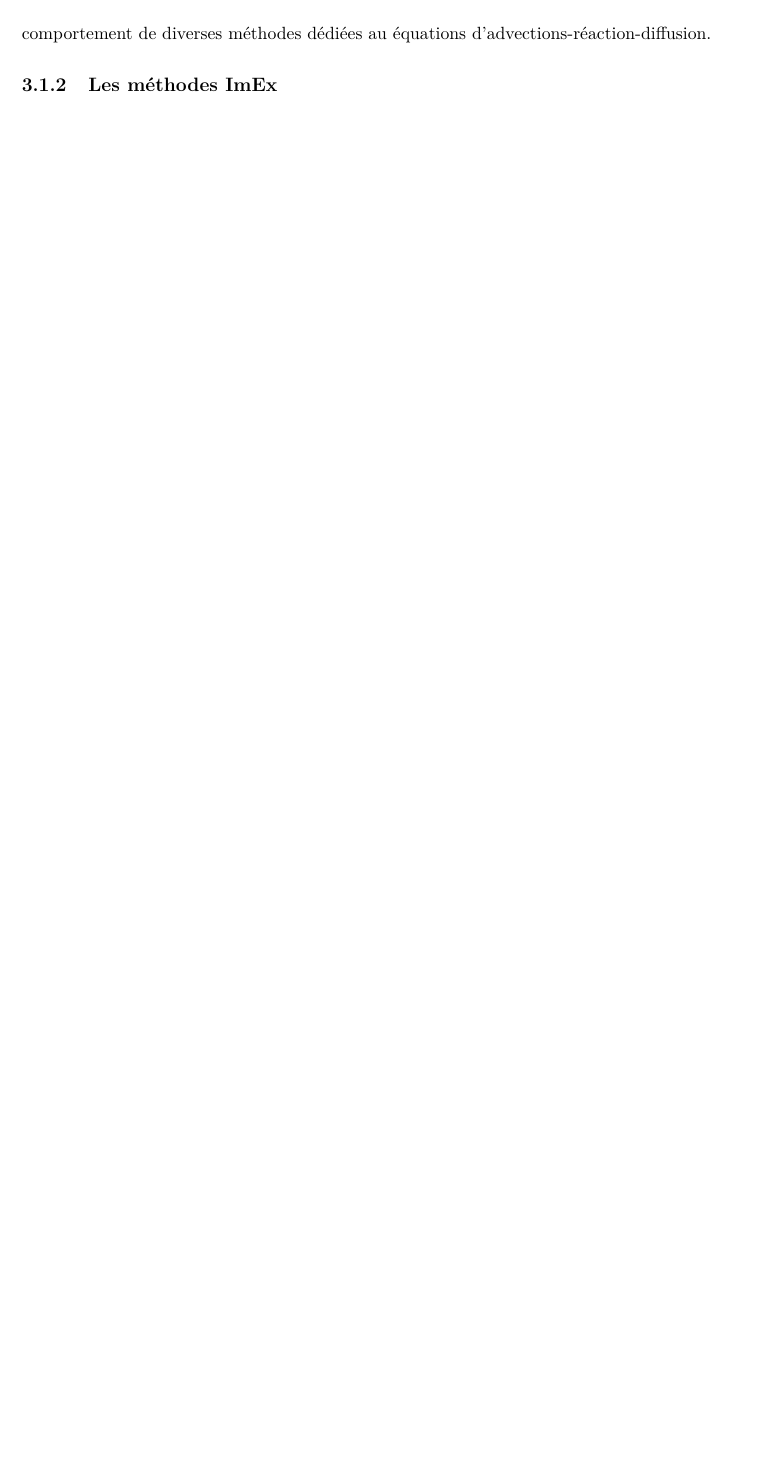
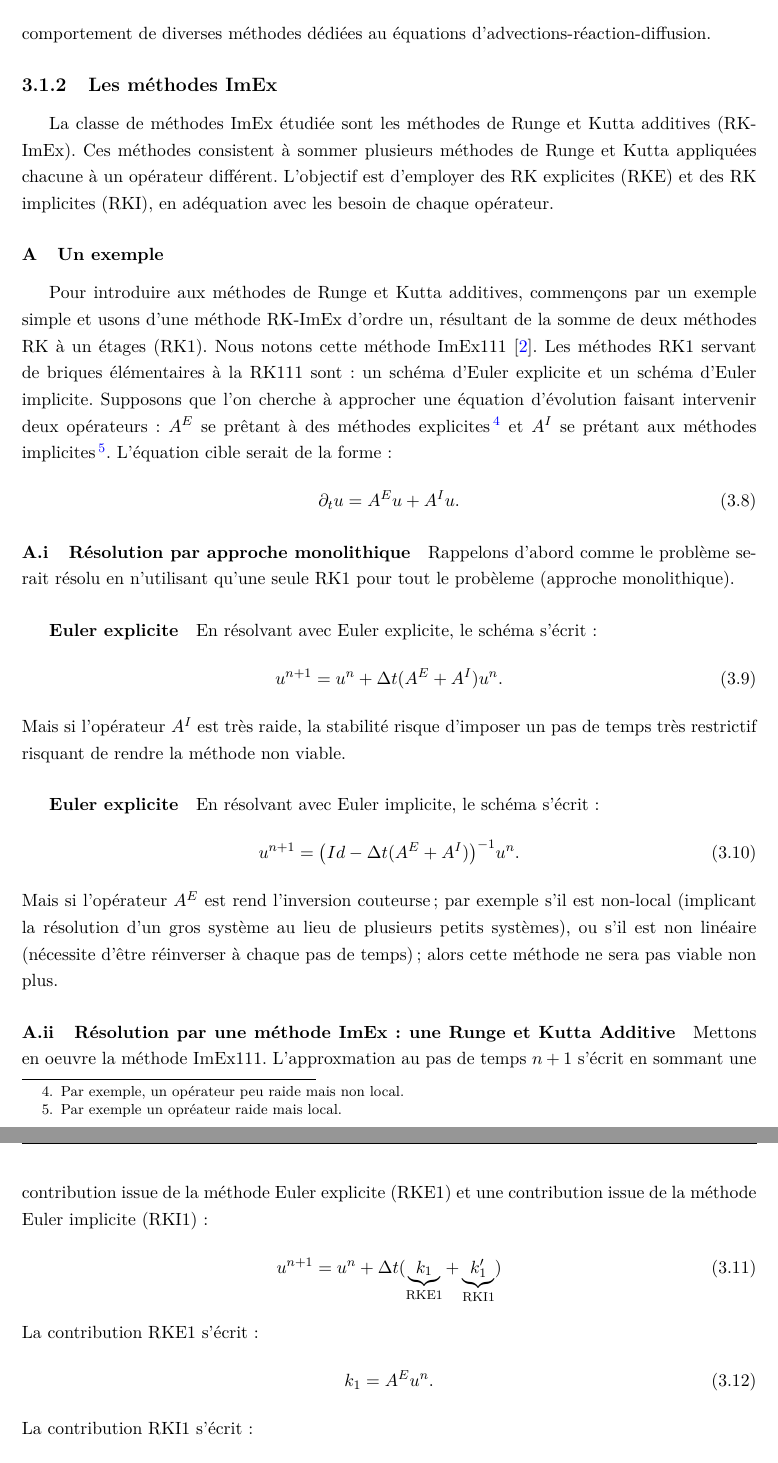
Before and after one commit to Ocelot-Pale/rapport_PFE, a LaTeX thesis (main.tex, which reads chapitres/4_contributions/1_contribution/2_imex.tex): part of page 25 of 30 before the commit and two parts of pages 25 and 26 of 32 after it, the two joined at a grey line, cut so that both start at the same text, the shorter picture padded with empty space. The pictures show the PDF file main.pdf that the author committed with the source.

Commit message:
intro ImEx + exemple ImEX111

```diff
--- a/chapitres/4_contributions/1_contribution/2_imex.tex
+++ b/chapitres/4_contributions/1_contribution/2_imex.tex
@@ -0,0 +1,52 @@
+La classe de méthodes ImEx étudiée sont les méthodes de Runge et Kutta additives (RK-ImEx).
+Ces méthodes consistent à sommer plusieurs méthodes de Runge et Kutta appliquées chacune à un opérateur différent.
+L'objectif est d'employer des RK explicites (RKE) et des RK implicites (RKI), en adéquation avec les besoin de chaque opérateur.
+\subsubsection{Un exemple}
+    Pour introduire aux méthodes de Runge et Kutta additives, commençons par un exemple simple et usons d'une méthode RK-ImEx
+    d'ordre un, résultant de la somme de deux méthodes RK à un étages (RK1). Nous notons cette méthode ImEx111 \cite{ASCHER1997151}.
+    Les méthodes RK1 servant de briques élémentaires à la RK111 sont: un schéma d'Euler explicite et un schéma d'Euler implicite.
+    Supposons que l'on cherche à approcher une équation d'évolution faisant intervenir deux opérateurs: $A^E$ se prêtant à des méthodes explicites\footnote{Par exemple, un opérateur peu raide mais non local.}
+    et $A^I$ se prêtant aux méthodes implicites\footnote{Par exemple un opréateur raide mais local.}. L'équation cible serait de la forme:
+    \begin{align}
+        \dt{u} = A^E u + A^I u.
+    \end{align}
+    \paragraph{Résolution par approche monolithique}
+        Rappelons d'abord comme le problème serait résolu en n'utilisant qu'une seule RK1 pour tout le probèleme (approche monolithique).
+        \subparagraph{Euler explicite}
+            En résolvant avec Euler explicite, le schéma s'écrit:
+            \begin{align}
+                u^{n+1} = u^n + \Delta t (A^E + A^I) u^n.
+            \end{align}
+            Mais si l'opérateur $A^I$ est très raide, la stabilité risque d'imposer un pas de temps très restrictif risquant de rendre la méthode non viable.
+        \subparagraph{Euler implicite}
+            En résolvant avec Euler implicite, le schéma s'écrit:
+            \begin{align}
+                u^{n+1} = \bigl(Id - \Delta t (A^E + A^I)\bigr)^{-1} u^n.
+            \end{align}
+            Mais si l'opérateur $A^E$ est rend l'inversion couteurse;
+            par exemple s'il est non-local (implicant la résolution d'un gros système au lieu de plusieurs petits systèmes),
+            ou s'il est non linéaire (nécessite d'être réinverser à chaque pas de temps);
+            alors cette méthode ne sera pas viable non plus.
+    \paragraph{Résolution par une méthode ImEx: une Runge et Kutta Additive}
+            Mettons en oeuvre la méthode ImEx111.
+            L'approxmation au pas de temps $n+1$ s'écrit en sommant une contribution issue de la méthode Euler explicite (RKE1)
+            et une contribution issue de la méthode Euler implicite (RKI1):
+            \begin{align}
+                u^{n+1} = u^n + \Delta t (\underbrace{k_1}_{\text{RKE1}} + \underbrace{k_1'}_{\text{RKI1}})
+            \end{align}
+            La contribution RKE1 s'écrit:
+            \begin{align}
+                k_1 = A^E u^n.
+            \end{align}
+            La contribution RKI1 s'écrit:
+            \begin{align}
+                k_1' = A^I u^{n+1}
+            \end{align}
+            Ainsi:
+            \begin{align}
+                &u^{n+1} = u^{n+1} = u^n + \Delta t ( A^E u^n +  A^I u^{n+1}),\\\notag
+                \text{donc: }&u^{n+1} - \Delta t  A^I u^{n+1} = u^n + \Delta t  A^E u^n,\\\notag
+                \text{et donc: }&u^{n+1} = (Id - \Delta t A^I)^{-1} \circ (Id + \Delta t A^E) u^n.
+            \end{align}
+            Ainsi dans cette méthode seul l'opéateur $Id- \Delta t A^I$ doit être inversé. Ce qui était bien l'objecitf. Les opérateurs ont été
+            découplés lors de la résolution.
```
Also changed, not shown: bibliographie/bibliographie.bib (+14 -0 lines), chapitres/3_travail/2_technique/3_adv_diff_reac.tex (+2 -2 lines), main.pdf.
